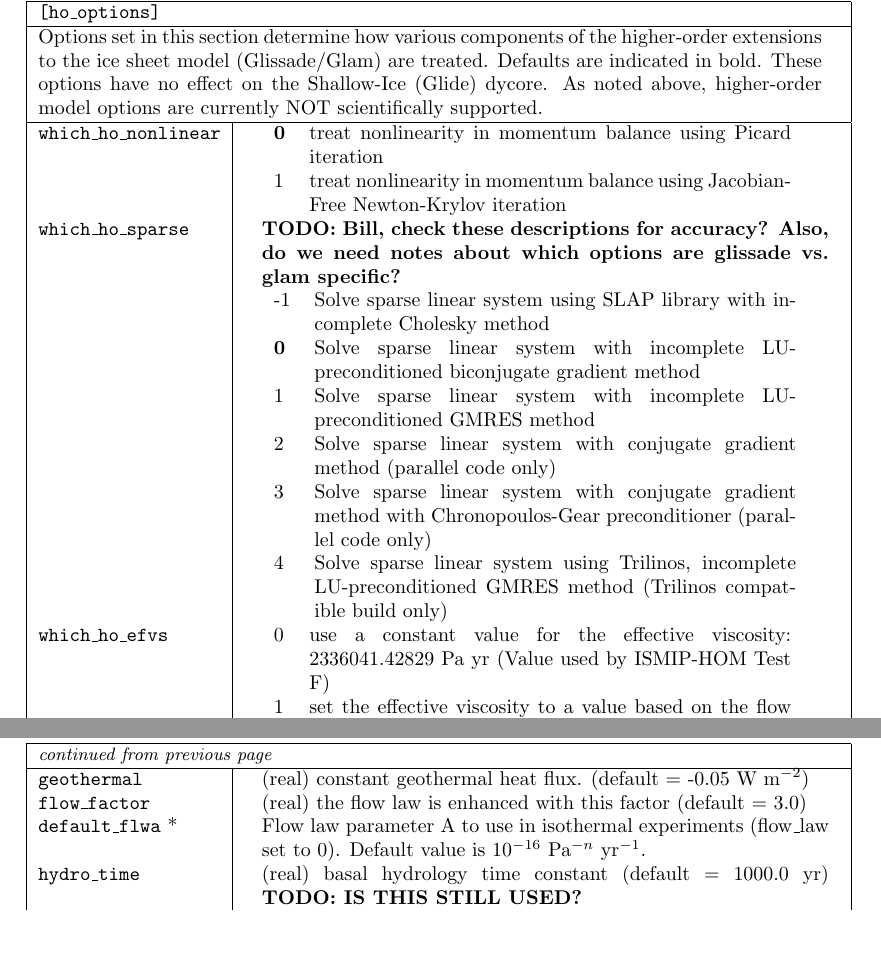
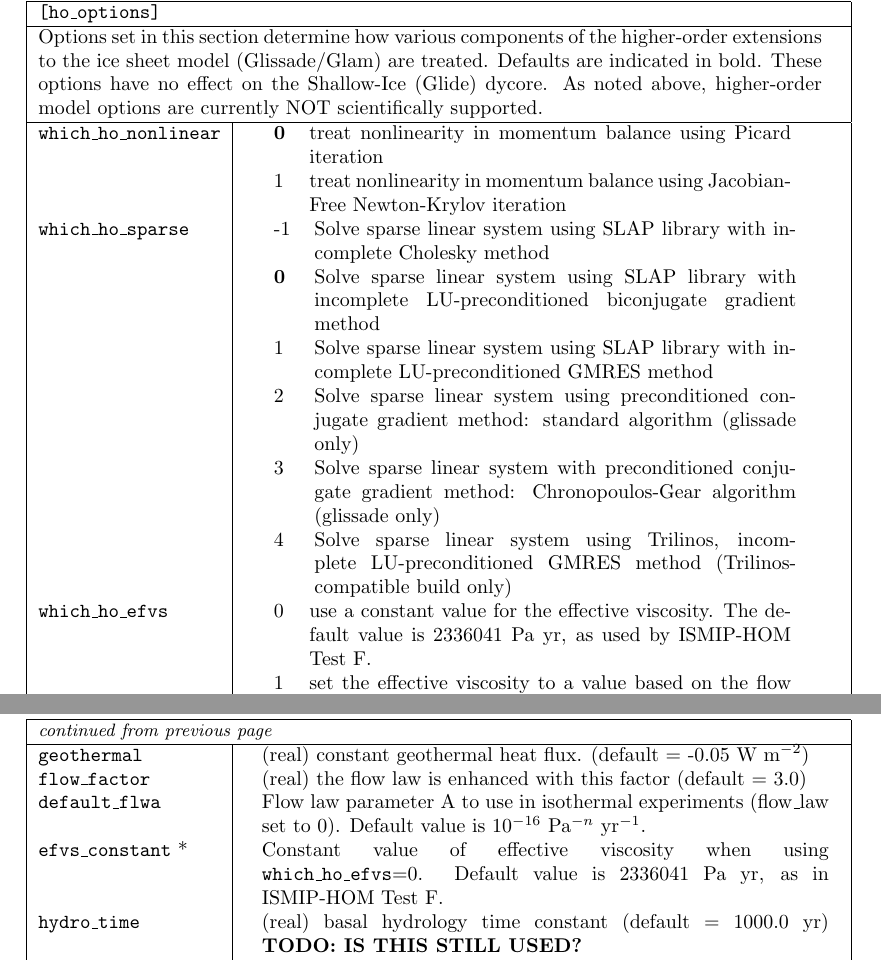
Before and after one commit to jhkennedy/cism-documentation, a LaTeX book (glimmer_html.tex, which reads run_cism/configuration.tex): two parts of pages 82 and 84 of 108 before the commit and two parts of pages 82 and 84 of 110 after it, joined at a grey line, cut so that both start at the same text, the shorter picture padded with empty space. Compiled offline with pdfLaTeX.

Commit message:
Added description of the new parameter efvs_constant.
Revised the descriptions of the which_ho_sparse options.



git-svn-id: http://oceans11.lanl.gov/svn/PISCEES/branches/cism2_documentation@1639 42a2fd4b-9c52-44de-a8a9-1772c67210cd

```diff
--- a/run_cism/configuration.tex
+++ b/run_cism/configuration.tex
@@ -253,19 +253,19 @@ TODO: DO WE STILL WANT THIS CAVEAT? (also stated below in ho-options section) Cu
     \end{tabular}\\
 %% which_ho_sparse
     \texttt{which\_ho\_sparse} &
-{\bf TODO: Bill, check these descriptions for accuracy?  Also, do we need notes about which options are glissade vs. glam specific?} \\ &
+%\\ &
     \begin{tabular}[t]{lp{0.85\linewidth}}
       -1 & Solve sparse linear system using SLAP library with incomplete Cholesky method\\
-      {\bf 0} & Solve sparse linear system with incomplete LU-preconditioned biconjugate gradient method\\
-      1 & Solve sparse linear system with incomplete LU-preconditioned GMRES method\\
-      2 & Solve sparse linear system with conjugate gradient method (parallel code only)\\
-      3 & Solve sparse linear system with conjugate gradient method with Chronopoulos-Gear preconditioner (parallel code only)\\
-      4 & Solve sparse linear system using Trilinos, incomplete LU-preconditioned GMRES method (Trilinos compatible build only)\\
+      {\bf 0} & Solve sparse linear system using SLAP library with incomplete LU-preconditioned biconjugate gradient method\\
+      1 & Solve sparse linear system using SLAP library with incomplete LU-preconditioned GMRES method\\
+      2 & Solve sparse linear system using preconditioned conjugate gradient method: standard algorithm (glissade only)\\
+      3 & Solve sparse linear system with preconditioned conjugate gradient method: Chronopoulos-Gear algorithm (glissade only)\\
+      4 & Solve sparse linear system using Trilinos, incomplete LU-preconditioned GMRES method (Trilinos-compatible build only)\\
     \end{tabular}\\
 %% which_ho_efvs
     \texttt{which\_ho\_efvs} &
     \begin{tabular}[t]{lp{0.85\linewidth}}
-      0 & use a constant value for the effective viscosity: 2336041.42829 Pa yr (Value used by ISMIP-HOM Test F)\\
+      0 & use a constant value for the effective viscosity. The default value is 2336041 Pa yr, as used by ISMIP-HOM Test F.\\
       1 & set the effective viscosity to a value based on the flow rate factor: efvs $= 0.5 * A^{-1/n}$\\
       {\bf 2} & use the effective strain rate for the calc. of the effective viscosity (i.e., full nonlinear treatment) \\
     \end{tabular}\\
@@ -366,7 +366,8 @@ TODO: DO WE STILL WANT THIS CAVEAT? (also stated below in ho-options section) Cu
     \texttt{calving\_fraction} & (real) fraction of ice lost due to calving (applies to "marine\_margin" option 2). (default = 0.8)\\
     \texttt{geothermal} & (real) constant geothermal heat flux. (default = -0.05 W m$^{-2}$)\\
     \texttt{flow\_factor} & (real) the flow law is enhanced with this factor (default = 3.0)\\
-     \texttt{default\_flwa} * & Flow law parameter A to use in isothermal experiments (flow\_law set to 0).  Default value is $10^{-16}$ Pa$^{-n}$ yr$^{-1}$. \\
+    \texttt{default\_flwa} & Flow law parameter A to use in isothermal experiments (flow\_law set to 0).  Default value is $10^{-16}$ Pa$^{-n}$ yr$^{-1}$. \\
+    \texttt{efvs\_constant} * & Constant value of effective viscosity when using \texttt{which\_ho\_efvs}=0. Default value is 2336041 Pa yr, as in ISMIP-HOM Test F. \\
     \texttt{hydro\_time} & (real) basal hydrology time constant (default = 1000.0 yr) {\bf TODO: IS THIS STILL USED?}\\
     \texttt{basal\_tract\_const} & constant basal traction parameter. You can load a nc file with a variable called \texttt{soft} if you want a spatially varying bed softness parameter. \\
     \texttt{basal\_tract\_max} & Max value for basal traction when using \texttt{slip\_coeff}=4. \\
```
